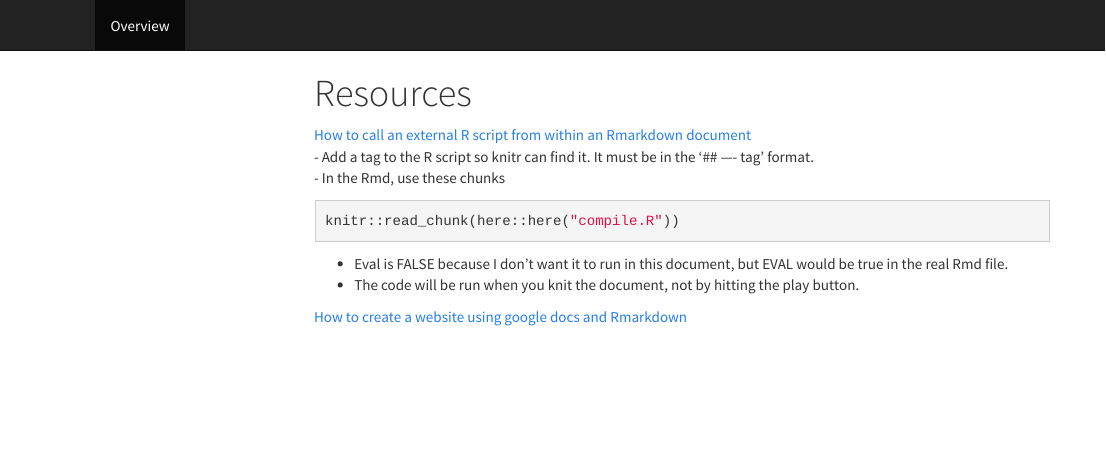
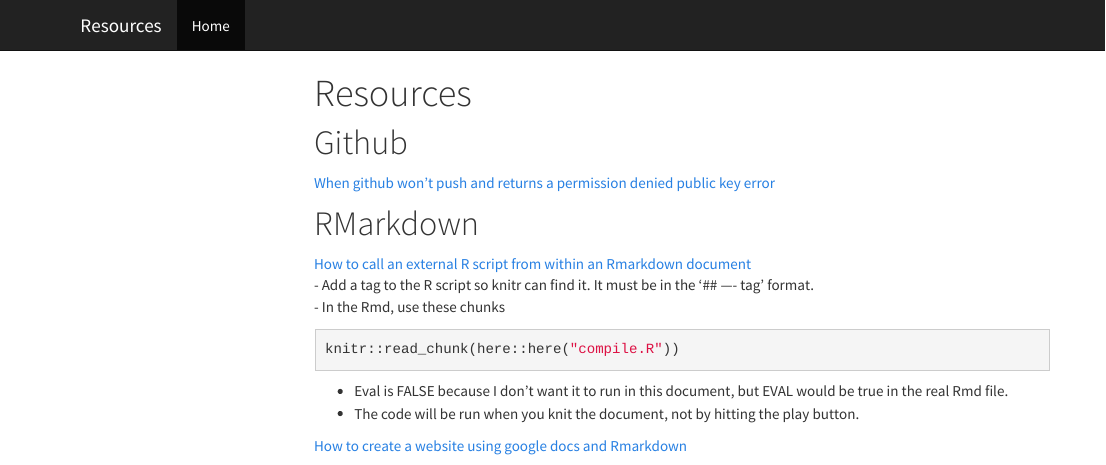
Before and after one commit to mstuart1/resources, an R Markdown document (index.Rmd): the page in a window 1100 px wide, from its top. The pictures show the output file index.html that the author committed with the source, opened offline; library style sheets and scripts come from the installed R packages; menus at the side of the page are left out.

Commit message:
added github error

```diff
--- a/index.Rmd
+++ b/index.Rmd
@@ -7,6 +7,10 @@ output:
     toc_float: true
     theme: cosmo
 ---
+# Github
+[When github won't push and returns a permission denied public key error](https://help.github.com/en/articles/error-permission-denied-publickey)
+
+# RMarkdown
 [How to call an external R script from within an Rmarkdown document](https://yihui.name/knitr/demo/externalization/)
 - Add a tag to the R script so knitr can find it.  It must be in the '## ---- tag' format.
 - In the Rmd, use these chunks
```
Also changed, not shown: _site.yml (+1 -1 lines), index.html.
